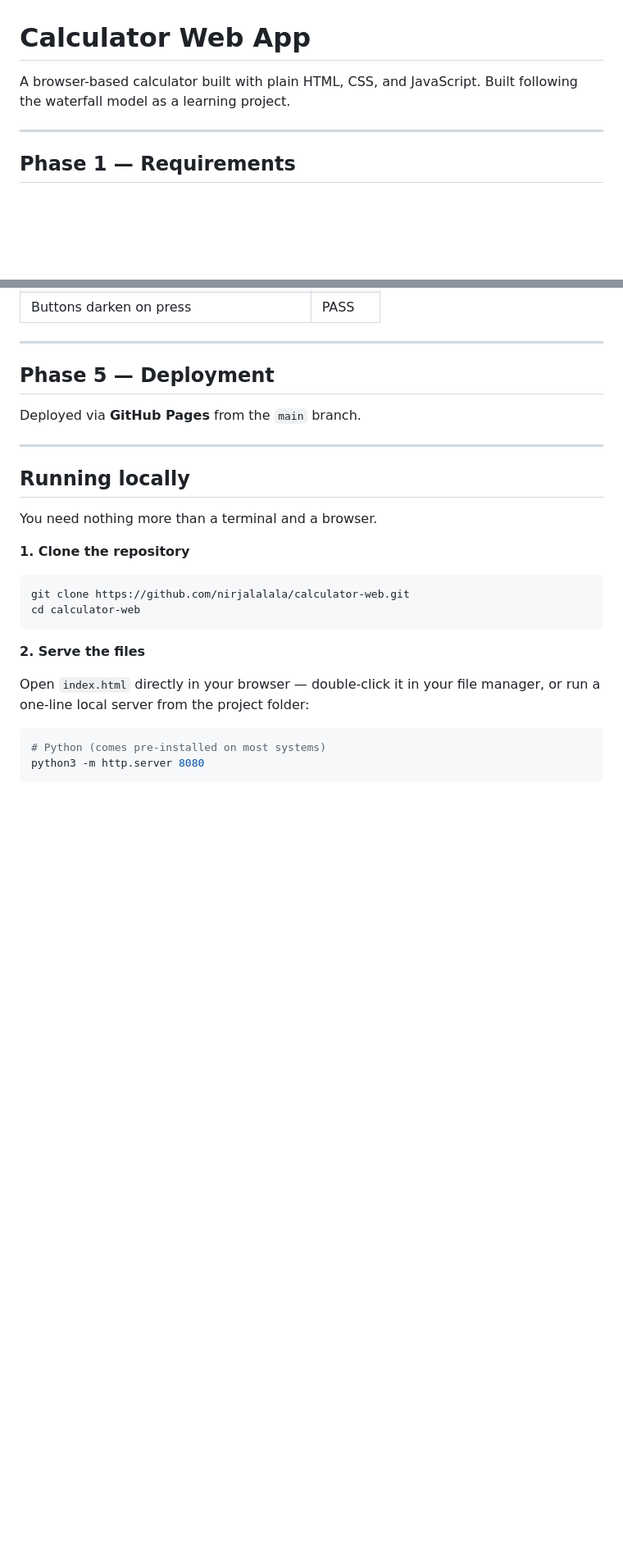
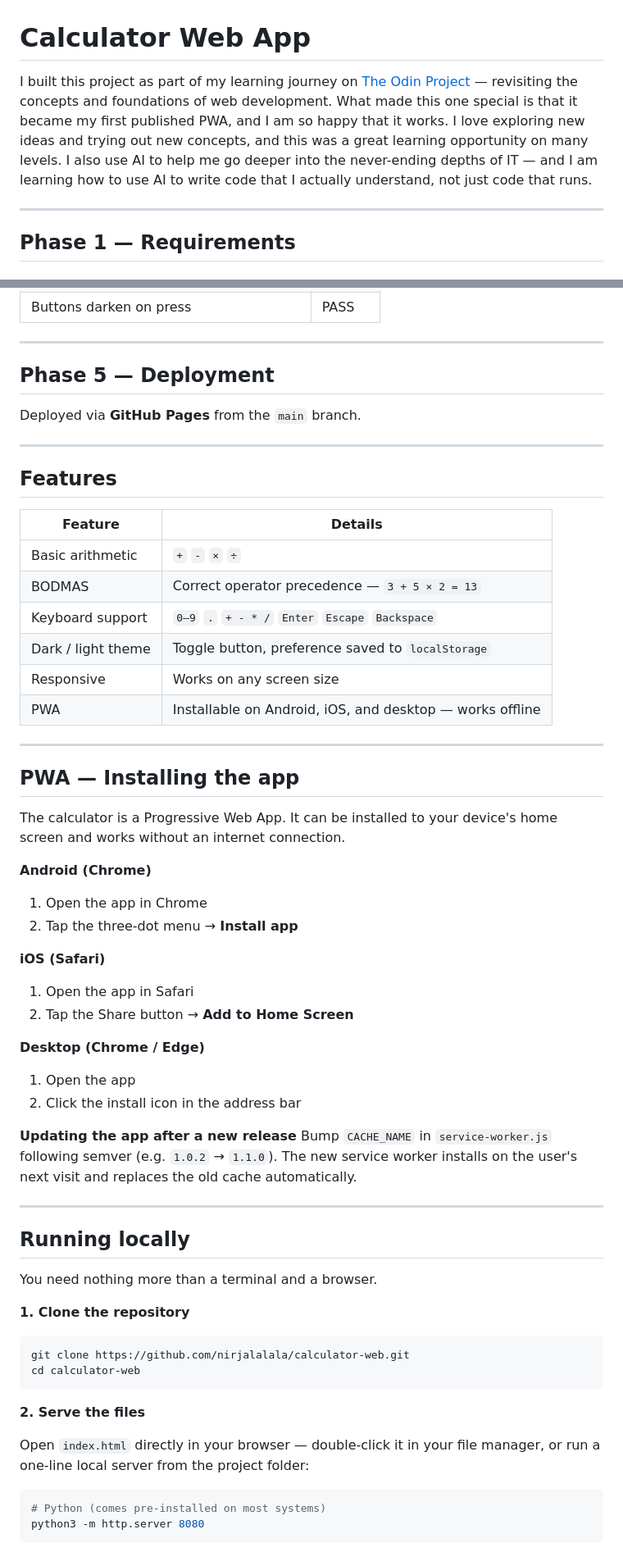
Before and after one commit to nirjalalala/calculator-web, a Markdown page: README.md, 2 parts joined by grey strips. Shown at 82% size. Drawn GitHub-style; blank space fills up the shorter version.

Commit message:
docs: update README with intro, features, and PWA install guide

```diff
--- a/README.md
+++ b/README.md
@@ -1,7 +1,6 @@
 # Calculator Web App
 
-A browser-based calculator built with plain HTML, CSS, and JavaScript.
-Built following the waterfall model as a learning project.
+I built this project as part of my learning journey on [The Odin Project](https://www.theodinproject.com/) — revisiting the concepts and foundations of web development. What made this one special is that it became my first published PWA, and I am so happy that it works. I love exploring new ideas and trying out new concepts, and this was a great learning opportunity on many levels. I also use AI to help me go deeper into the never-ending depths of IT — and I am learning how to use AI to write code that I actually understand, not just code that runs.
 
 ---
 
@@ -235,6 +234,40 @@ Deployed via **GitHub Pages** from the `main` branch.
 
 ---
 
+## Features
+
+| Feature | Details |
+|---------|---------|
+| Basic arithmetic | `+` `-` `×` `÷` |
+| BODMAS | Correct operator precedence — `3 + 5 × 2 = 13` |
+| Keyboard support | `0–9` `.` `+ - * /` `Enter` `Escape` `Backspace` |
+| Dark / light theme | Toggle button, preference saved to `localStorage` |
+| Responsive | Works on any screen size |
+| PWA | Installable on Android, iOS, and desktop — works offline |
+
+---
+
+## PWA — Installing the app
+
+The calculator is a Progressive Web App. It can be installed to your device's home screen and works without an internet connection.
+
+**Android (Chrome)**
+1. Open the app in Chrome
+2. Tap the three-dot menu → **Install app**
+
+**iOS (Safari)**
+1. Open the app in Safari
+2. Tap the Share button → **Add to Home Screen**
+
+**Desktop (Chrome / Edge)**
+1. Open the app
+2. Click the install icon in the address bar
+
+**Updating the app after a new release**
+Bump `CACHE_NAME` in `service-worker.js` following semver (e.g. `1.0.2` → `1.1.0`). The new service worker installs on the user's next visit and replaces the old cache automatically.
+
+---
+
 ## Running locally
 
 You need nothing more than a terminal and a browser.
```
